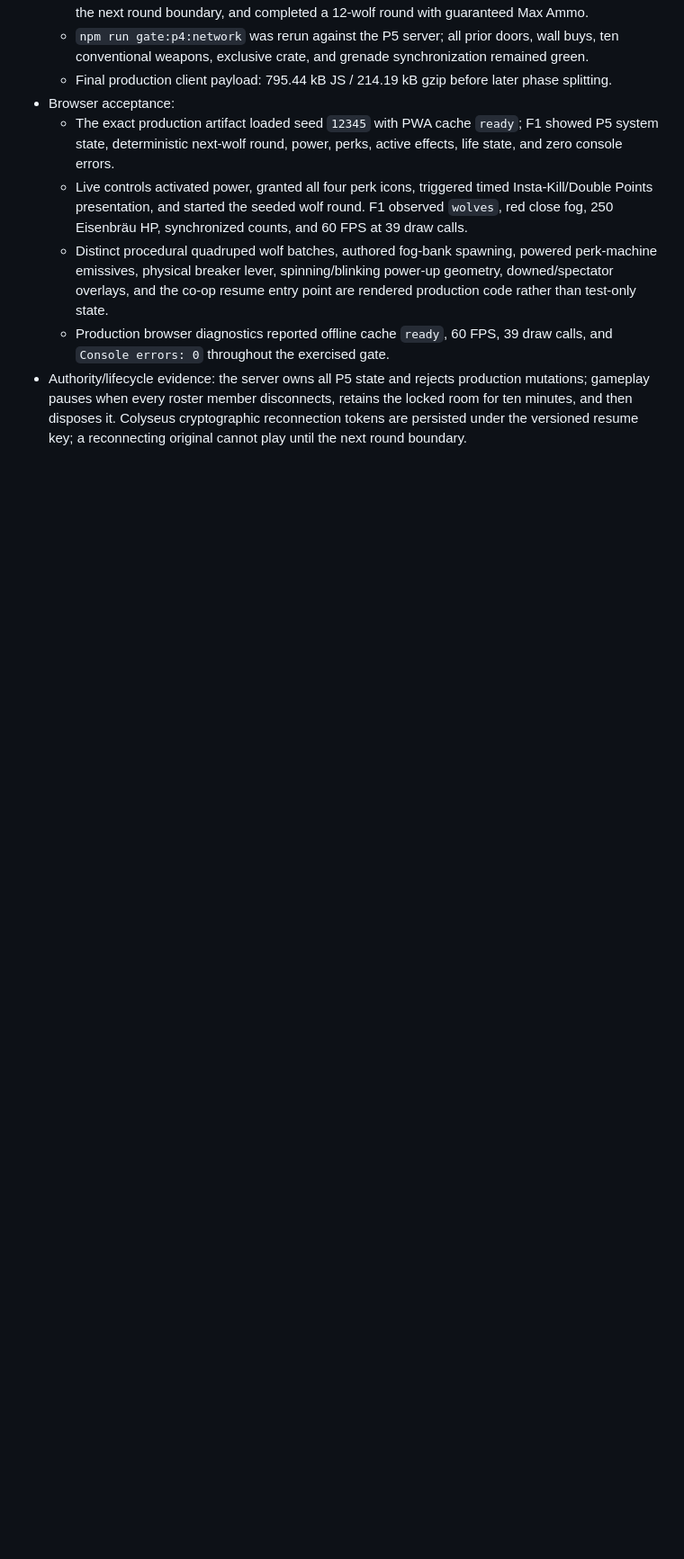
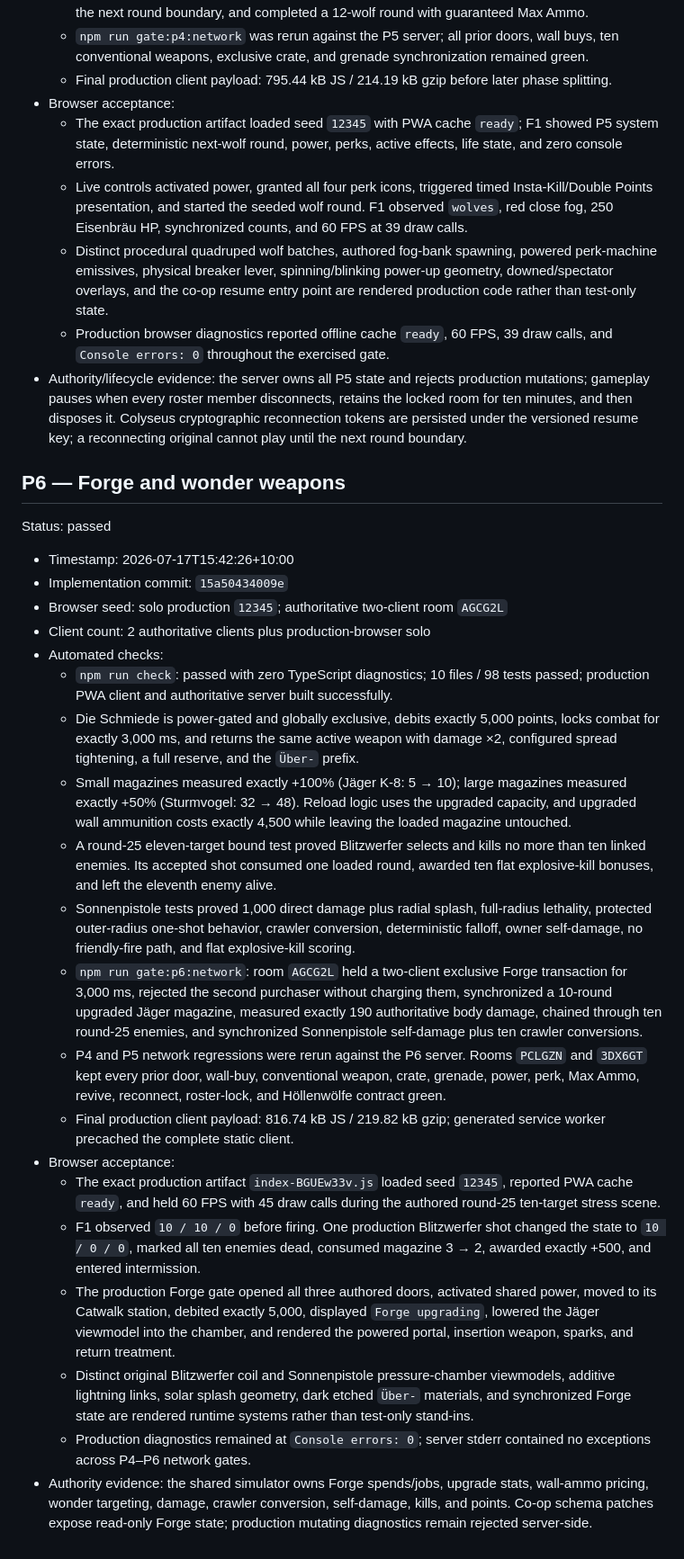
Before and after one commit to eshanhack/zombies, a Markdown page: BUILDLOG.md, the part around the change. Shown at 90% size. Rendered like a GitHub page; blank space fills up the shorter version.

Commit message:
docs: record P6 acceptance gate

```diff
--- a/BUILDLOG.md
+++ b/BUILDLOG.md
@@ -143,3 +143,28 @@ Status: passed
   - Distinct procedural quadruped wolf batches, authored fog-bank spawning, powered perk-machine emissives, physical breaker lever, spinning/blinking power-up geometry, downed/spectator overlays, and the co-op resume entry point are rendered production code rather than test-only state.
   - Production browser diagnostics reported offline cache `ready`, 60 FPS, 39 draw calls, and `Console errors: 0` throughout the exercised gate.
 - Authority/lifecycle evidence: the server owns all P5 state and rejects production mutations; gameplay pauses when every roster member disconnects, retains the locked room for ten minutes, and then disposes it. Colyseus cryptographic reconnection tokens are persisted under the versioned resume key; a reconnecting original cannot play until the next round boundary.
+
+## P6 — Forge and wonder weapons
+
+Status: passed
+
+- Timestamp: 2026-07-17T15:42:26+10:00
+- Implementation commit: `15a50434009e`
+- Browser seed: solo production `12345`; authoritative two-client room `AGCG2L`
+- Client count: 2 authoritative clients plus production-browser solo
+- Automated checks:
+  - `npm run check`: passed with zero TypeScript diagnostics; 10 files / 98 tests passed; production PWA client and authoritative server built successfully.
+  - Die Schmiede is power-gated and globally exclusive, debits exactly 5,000 points, locks combat for exactly 3,000 ms, and returns the same active weapon with damage ×2, configured spread tightening, a full reserve, and the `Über-` prefix.
+  - Small magazines measured exactly +100% (Jäger K-8: 5 → 10); large magazines measured exactly +50% (Sturmvogel: 32 → 48). Reload logic uses the upgraded capacity, and upgraded wall ammunition costs exactly 4,500 while leaving the loaded magazine untouched.
+  - A round-25 eleven-target bound test proved Blitzwerfer selects and kills no more than ten linked enemies. Its accepted shot consumed one loaded round, awarded ten flat explosive-kill bonuses, and left the eleventh enemy alive.
+  - Sonnenpistole tests proved 1,000 direct damage plus radial splash, full-radius lethality, protected outer-radius one-shot behavior, crawler conversion, deterministic falloff, owner self-damage, no friendly-fire path, and flat explosive-kill scoring.
+  - `npm run gate:p6:network`: room `AGCG2L` held a two-client exclusive Forge transaction for 3,000 ms, rejected the second purchaser without charging them, synchronized a 10-round upgraded Jäger magazine, measured exactly 190 authoritative body damage, chained through ten round-25 enemies, and synchronized Sonnenpistole self-damage plus ten crawler conversions.
+  - P4 and P5 network regressions were rerun against the P6 server. Rooms `PCLGZN` and `3DX6GT` kept every prior door, wall-buy, conventional weapon, crate, grenade, power, perk, Max Ammo, revive, reconnect, roster-lock, and Höllenwölfe contract green.
+  - Final production client payload: 816.74 kB JS / 219.82 kB gzip; generated service worker precached the complete static client.
+- Browser acceptance:
+  - The exact production artifact `index-BGUEw33v.js` loaded seed `12345`, reported PWA cache `ready`, and held 60 FPS with 45 draw calls during the authored round-25 ten-target stress scene.
+  - F1 observed `10 / 10 / 0` before firing. One production Blitzwerfer shot changed the state to `10 / 0 / 0`, marked all ten enemies dead, consumed magazine 3 → 2, awarded exactly +500, and entered intermission.
+  - The production Forge gate opened all three authored doors, activated shared power, moved to its Catwalk station, debited exactly 5,000, displayed `Forge upgrading`, lowered the Jäger viewmodel into the chamber, and rendered the powered portal, insertion weapon, sparks, and return treatment.
+  - Distinct original Blitzwerfer coil and Sonnenpistole pressure-chamber viewmodels, additive lightning links, solar splash geometry, dark etched `Über-` materials, and synchronized Forge state are rendered runtime systems rather than test-only stand-ins.
+  - Production diagnostics remained at `Console errors: 0`; server stderr contained no exceptions across P4–P6 network gates.
+- Authority evidence: the shared simulator owns Forge spends/jobs, upgrade stats, wall-ammo pricing, wonder targeting, damage, crawler conversion, self-damage, kills, and points. Co-op schema patches expose read-only Forge state; production mutating diagnostics remain rejected server-side.
```
